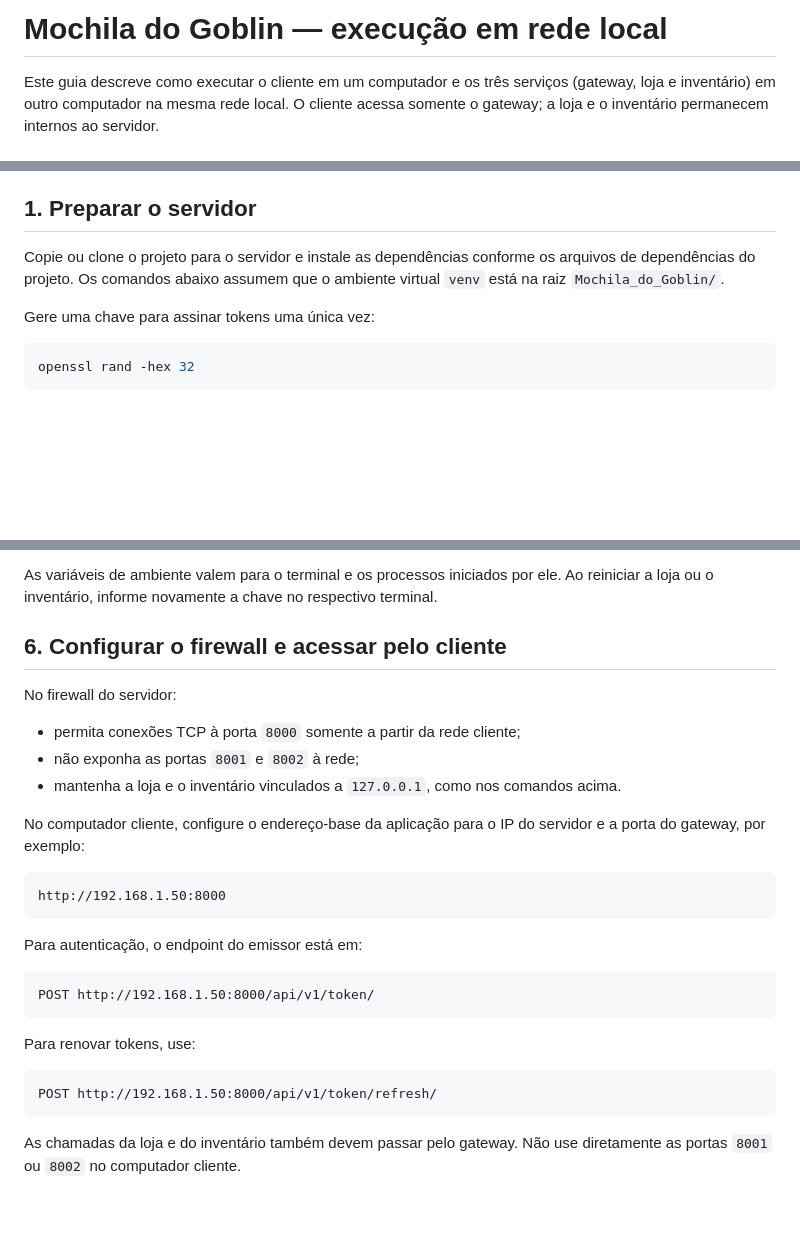
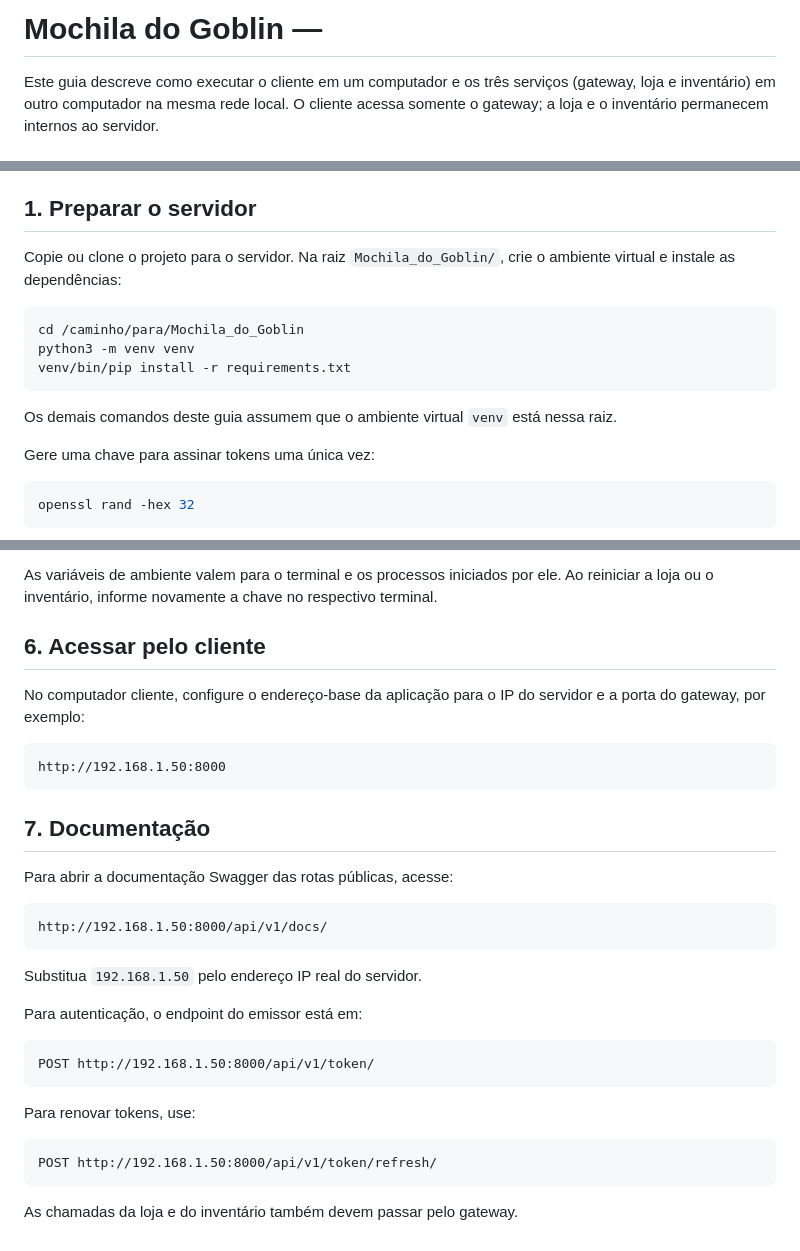
Before and after one commit to Aguiberto/Mochila_do_Goblin, a Markdown page: README.md, 3 parts joined by grey strips. Rendered like a GitHub page; blank space fills up the shorter version.

Commit message:
ajustes no readme

````diff
--- a/README.md
+++ b/README.md
@@ -1,4 +1,4 @@
-# Mochila do Goblin — execução em rede local
+# Mochila do Goblin —
 
 Este guia descreve como executar o cliente em um computador e os três serviços
 (gateway, loja e inventário) em outro computador na mesma rede local. O cliente
@@ -20,9 +20,17 @@ porque os três processos rodam no mesmo servidor.
 
 ## 1. Preparar o servidor
 
-Copie ou clone o projeto para o servidor e instale as dependências conforme os
-arquivos de dependências do projeto. Os comandos abaixo assumem que o ambiente
-virtual `venv` está na raiz `Mochila_do_Goblin/`.
+Copie ou clone o projeto para o servidor. Na raiz `Mochila_do_Goblin/`, crie o
+ambiente virtual e instale as dependências:
+
+```bash
+cd /caminho/para/Mochila_do_Goblin
+python3 -m venv venv
+venv/bin/pip install -r requirements.txt
+```
+
+Os demais comandos deste guia assumem que o ambiente virtual `venv` está nessa
+raiz.
 
 Gere uma chave para assinar tokens uma única vez:
 
@@ -107,14 +115,8 @@ As variáveis de ambiente valem para o terminal e os processos iniciados por
 ele. Ao reiniciar a loja ou o inventário, informe novamente a chave no
 respectivo terminal.
 
-## 6. Configurar o firewall e acessar pelo cliente
+## 6. Acessar pelo cliente
 
-No firewall do servidor:
-
-- permita conexões TCP à porta `8000` somente a partir da rede cliente;
-- não exponha as portas `8001` e `8002` à rede;
-- mantenha a loja e o inventário vinculados a `127.0.0.1`, como nos comandos
-  acima.
 
 No computador cliente, configure o endereço-base da aplicação para o IP do
 servidor e a porta do gateway, por exemplo:
@@ -122,6 +124,16 @@ servidor e a porta do gateway, por exemplo:
 ```text
 http://192.168.1.50:8000
 ```
+
+## 7. Documentação
+
+Para abrir a documentação Swagger das rotas públicas, acesse:
+
+```text
+http://192.168.1.50:8000/api/v1/docs/
+```
+
+Substitua `192.168.1.50` pelo endereço IP real do servidor.
 
 Para autenticação, o endpoint do emissor está em:
 
@@ -135,5 +147,4 @@ Para renovar tokens, use:
 POST http://192.168.1.50:8000/api/v1/token/refresh/
 ```
 
-As chamadas da loja e do inventário também devem passar pelo gateway. Não use
-diretamente as portas `8001` ou `8002` no computador cliente.
+As chamadas da loja e do inventário também devem passar pelo gateway.
````
